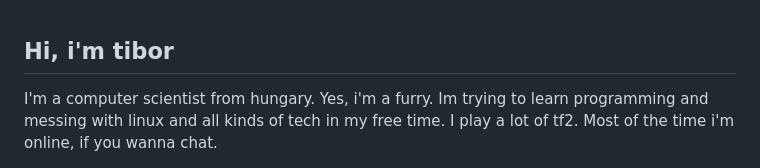
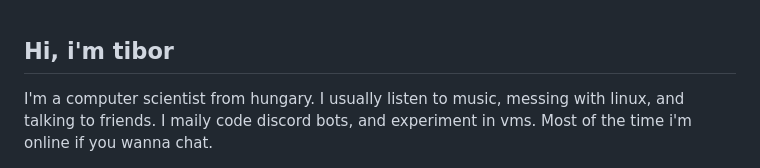
Before and after one commit to tibor309/tibor309, a Markdown page: README.md, the part around the change printed below. Drawn GitHub-style.

```diff
--- a/README.md
+++ b/README.md
@@ -1,5 +1,5 @@
 ## Hi, i'm tibor
 
-I'm a computer scientist from hungary.  Yes, i'm a furry. Im trying to learn programming and messing with linux and all kinds of tech in my free time. I play a lot of tf2. Most of the time i'm online, if you wanna chat.
+I'm a computer scientist from hungary. I usually listen to music, messing with linux, and talking to friends. I maily code discord bots, and experiment in vms. Most of the time i'm online if you wanna chat.
 
 <div id="badges", align="center">
```
Also changed, not shown: other parts of README.md (+0 -6 lines).
